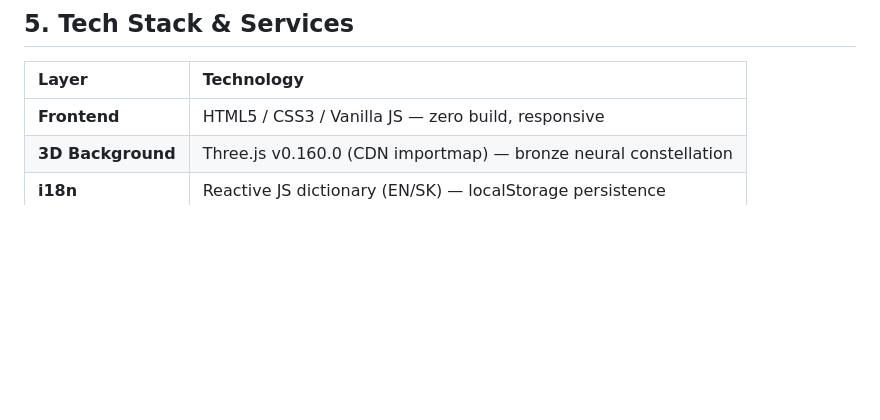
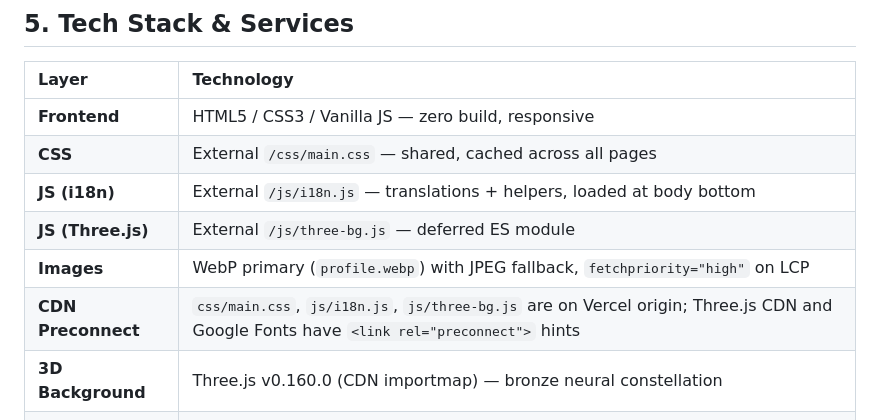
Before and after one commit to Abra7abra7/marian_stancik_2026, a Markdown page: AGENTS.md, the part around the change. GitHub-like rendering; blank space fills up the shorter version.

Commit message:
📝 docs: update AGENTS.md with new external assets architecture

```diff
--- a/AGENTS.md
+++ b/AGENTS.md
@@ -66,6 +66,11 @@ Vercel `cleanUrls: true` enables `/about` → `about.html` resolution.
 | Layer | Technology |
 |:------|:-----------|
 | **Frontend** | HTML5 / CSS3 / Vanilla JS — zero build, responsive |
+| **CSS** | External `/css/main.css` — shared, cached across all pages |
+| **JS (i18n)** | External `/js/i18n.js` — translations + helpers, loaded at body bottom |
+| **JS (Three.js)** | External `/js/three-bg.js` — deferred ES module |
+| **Images** | WebP primary (`profile.webp`) with JPEG fallback, `fetchpriority="high"` on LCP |
+| **CDN Preconnect** | `css/main.css`, `js/i18n.js`, `js/three-bg.js` are on Vercel origin; Three.js CDN and Google Fonts have `<link rel="preconnect">` hints |
 | **3D Background** | Three.js v0.160.0 (CDN importmap) — bronze neural constellation |
 | **i18n** | Reactive JS dictionary (EN/SK) — localStorage persistence |
 | **Blog** | Static HTML + `blog/posts.json` manifest |
```
